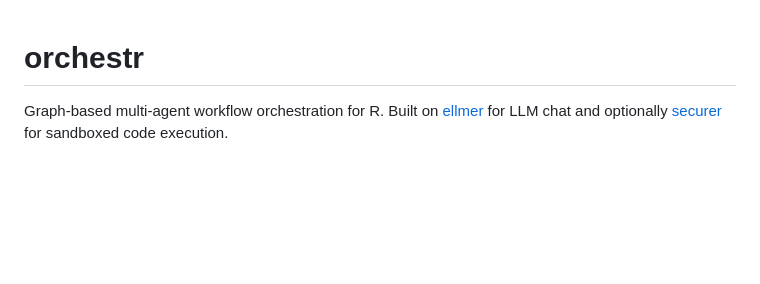
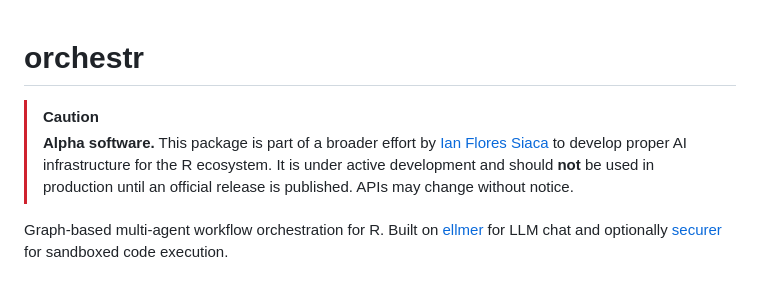
Before and after one commit to ian-flores/orchestr, a Markdown page: README.md, the part around the change. GitHub-like rendering; blank space fills up the shorter version.

Commit message:
Add alpha software notice to README

```diff
--- a/README.md
+++ b/README.md
@@ -1,4 +1,7 @@
 # orchestr
+
+> [!CAUTION]
+> **Alpha software.** This package is part of a broader effort by [Ian Flores Siaca](https://github.com/ian-flores) to develop proper AI infrastructure for the R ecosystem. It is under active development and should **not** be used in production until an official release is published. APIs may change without notice.
 
 Graph-based multi-agent workflow orchestration for R. Built on
 [ellmer](https://github.com/tidyverse/ellmer) for LLM chat and
```
